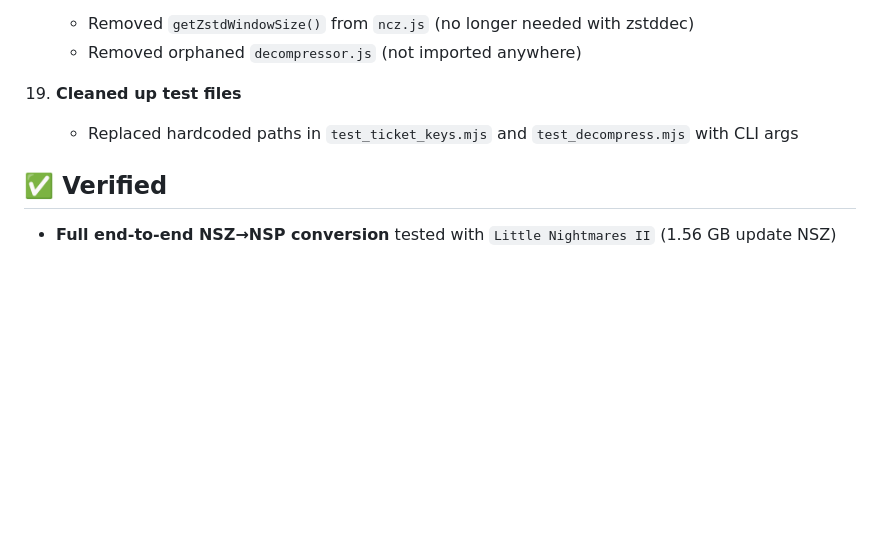
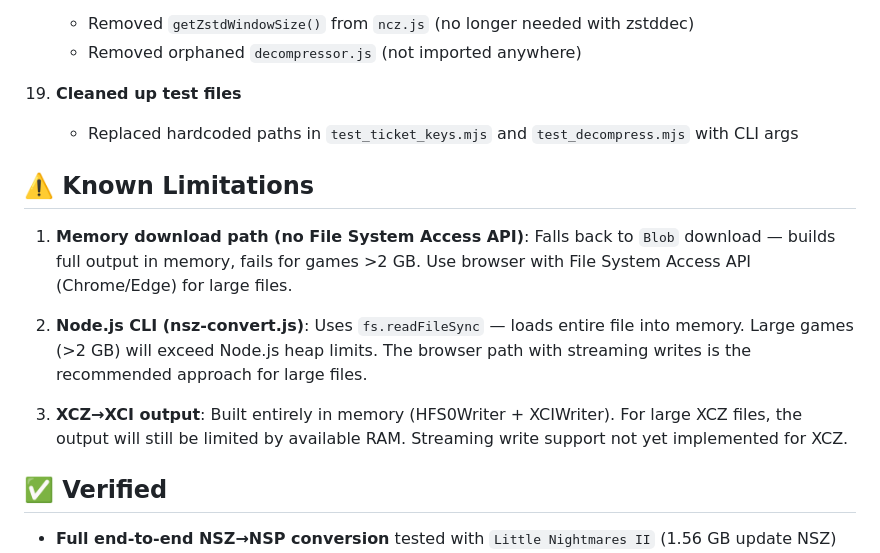
Before and after one commit to keks2293/nsz-js, a Markdown page: CHANGELOG.md, the part around the change. Rendered like a GitHub page; blank space fills up the shorter version.

Commit message:
Document known memory limitations for large files
- Memory download path (no File System Access) limited to <2GB
- Node.js CLI uses fs.readFileSync, heap-limited
- XCZ output built in memory, no streaming write yet

```diff
--- a/CHANGELOG.md
+++ b/CHANGELOG.md
@@ -115,6 +115,14 @@
 19. **Cleaned up test files**
      - Replaced hardcoded paths in `test_ticket_keys.mjs` and `test_decompress.mjs` with CLI args
 
+## ⚠️ Known Limitations
+
+1. **Memory download path (no File System Access API)**: Falls back to `Blob` download — builds full output in memory, fails for games >2 GB. Use browser with File System Access API (Chrome/Edge) for large files.
+
+2. **Node.js CLI (nsz-convert.js)**: Uses `fs.readFileSync` — loads entire file into memory. Large games (>2 GB) will exceed Node.js heap limits. The browser path with streaming writes is the recommended approach for large files.
+
+3. **XCZ→XCI output**: Built entirely in memory (HFS0Writer + XCIWriter). For large XCZ files, the output will still be limited by available RAM. Streaming write support not yet implemented for XCZ.
+
 ## ✅ Verified
 
 - **Full end-to-end NSZ→NSP conversion** tested with `Little Nightmares II` (1.56 GB update NSZ)
```
